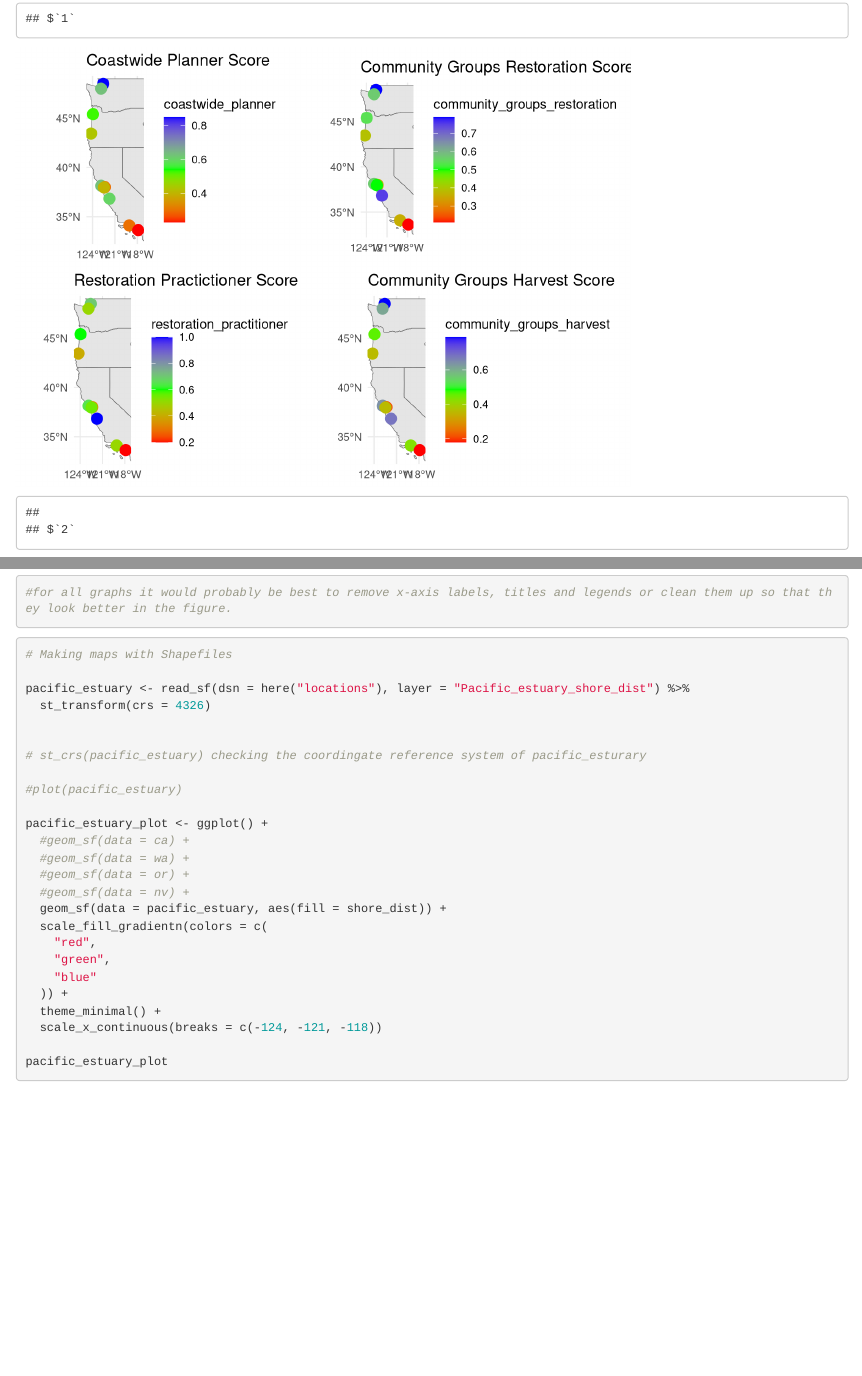
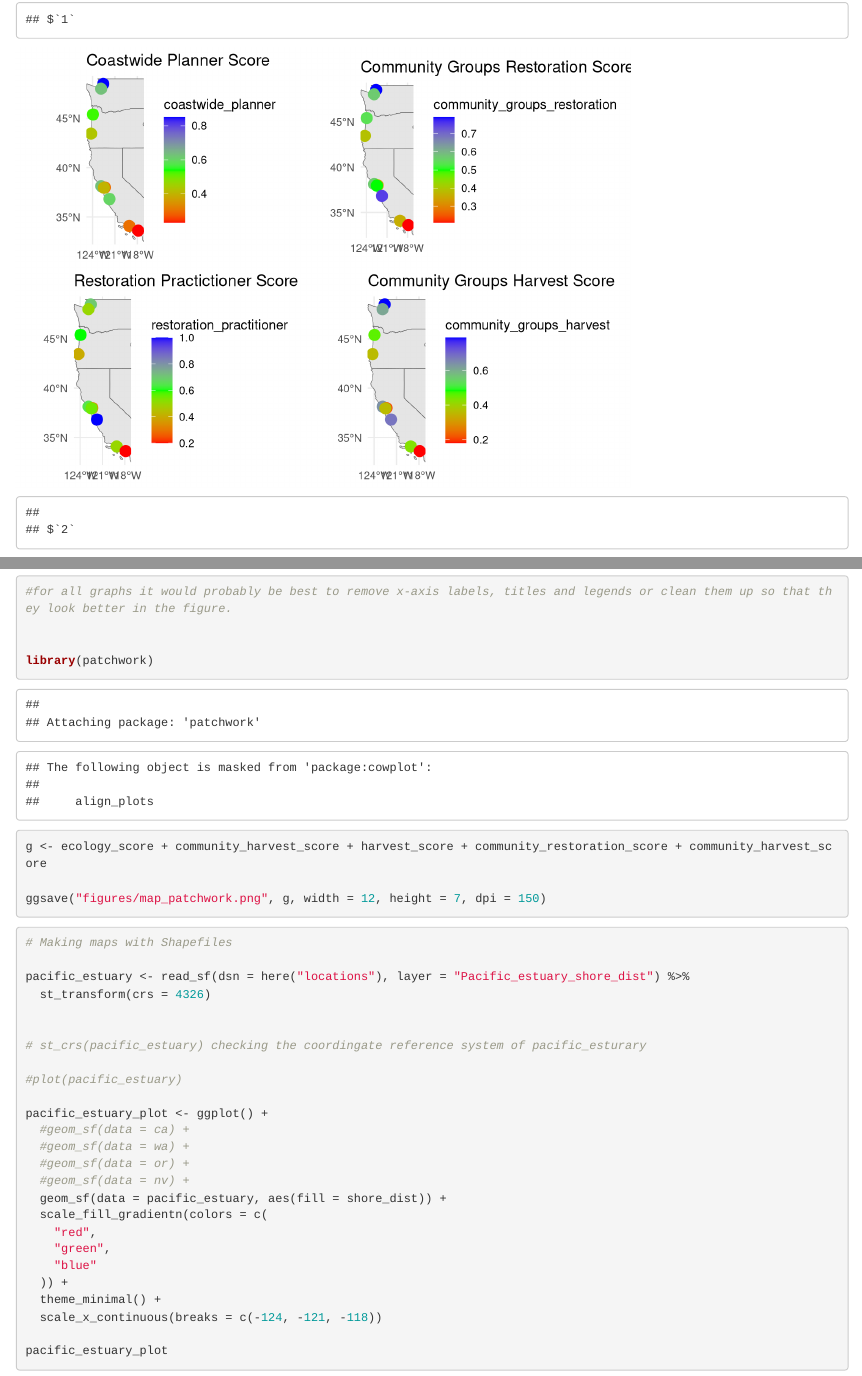
Before and after one commit to Science-for-Nature-and-People/aquaculture-mapping, an R Markdown document (aquaculture-mapping.Rmd): the page in a window 1100 px wide, from 11150 px down before the commit and from 11170 px down after it, so that both start at the same text, and a second part further down, joined at a grey line. Rendered offline with R 4.5, knitr and Pandoc, with nearby package versions; some code elsewhere in the file could not run offline; column names are cleaned by a stand-in for the janitor package.

Commit message:
showing example with patchwork

````diff
--- a/aquaculture-mapping.Rmd
+++ b/aquaculture-mapping.Rmd
@@ -324,6 +325,12 @@ ggarrange(coastwide_planner_score, community_groups_restoration_score, restorati
 
 #for all graphs it would probably be best to remove x-axis labels, titles and legends or clean them up so that they look better in the figure.
 
+
+library(patchwork)
+
+g <- ecology_score + community_harvest_score + harvest_score + community_restoration_score + community_harvest_score
+
+ggsave("figures/map_patchwork.png", g, width = 12, height = 7, dpi = 150)
 
 ```
 
````
Also changed, not shown: aquaculture-mapping.html (deleted), figures/map_patchwork.png (added), aquaculture-mapping.Rmd (1 more changed lines).
